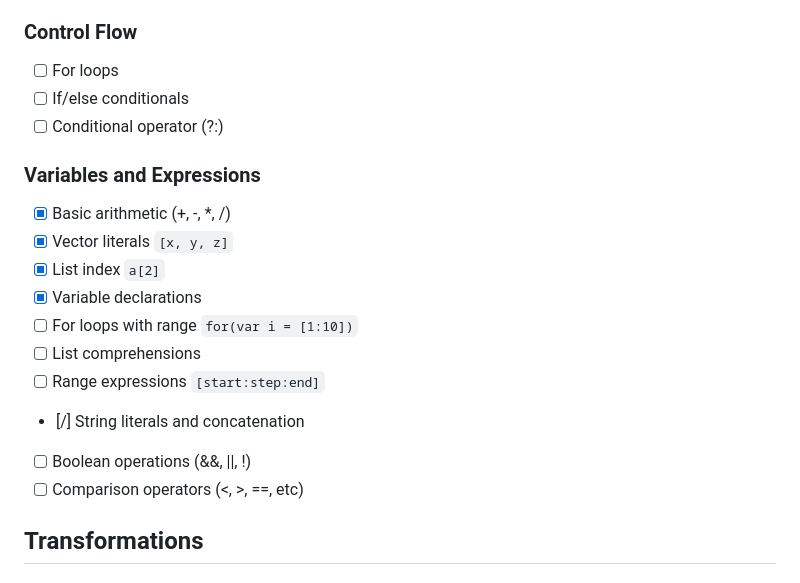
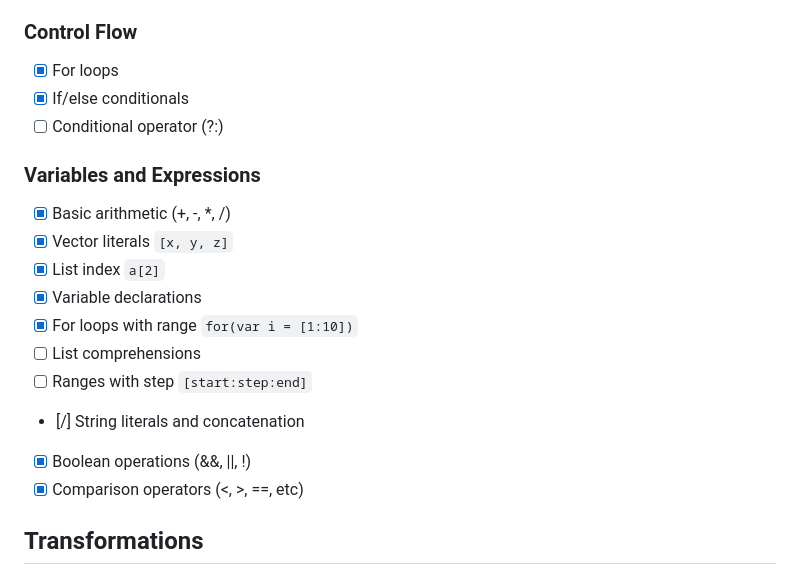
Before and after one commit to fnCAD/fnCAD, a Markdown page: TODO_OPENSCAD.md, the part around the change. GitHub-like rendering.

Commit message:
chore: Update TODO_OPENSCAD.md with completed features

```diff
--- a/TODO_OPENSCAD.md
+++ b/TODO_OPENSCAD.md
@@ -20,8 +20,8 @@
 - [x] Module instantiation (use)
 
 ### Control Flow
-- [ ] For loops
-- [ ] If/else conditionals
+- [x] For loops
+- [x] If/else conditionals
 - [ ] Conditional operator (?:)
 
 ### Variables and Expressions
@@ -29,12 +29,12 @@
 - [x] Vector literals `[x, y, z]`
 - [x] List index `a[2]`
 - [x] Variable declarations
-- [ ] For loops with range `for(var i = [1:10])`
+- [x] For loops with range `for(var i = [1:10])`
 - [ ] List comprehensions
-- [ ] Range expressions `[start:step:end]`
+- [ ] Ranges with step `[start:step:end]`
 - [/] String literals and concatenation
-- [ ] Boolean operations (&&, ||, !)
-- [ ] Comparison operators (<, >, ==, etc)
+- [x] Boolean operations (&&, ||, !)
+- [x] Comparison operators (<, >, ==, etc)
 
 ## Transformations
 
```
